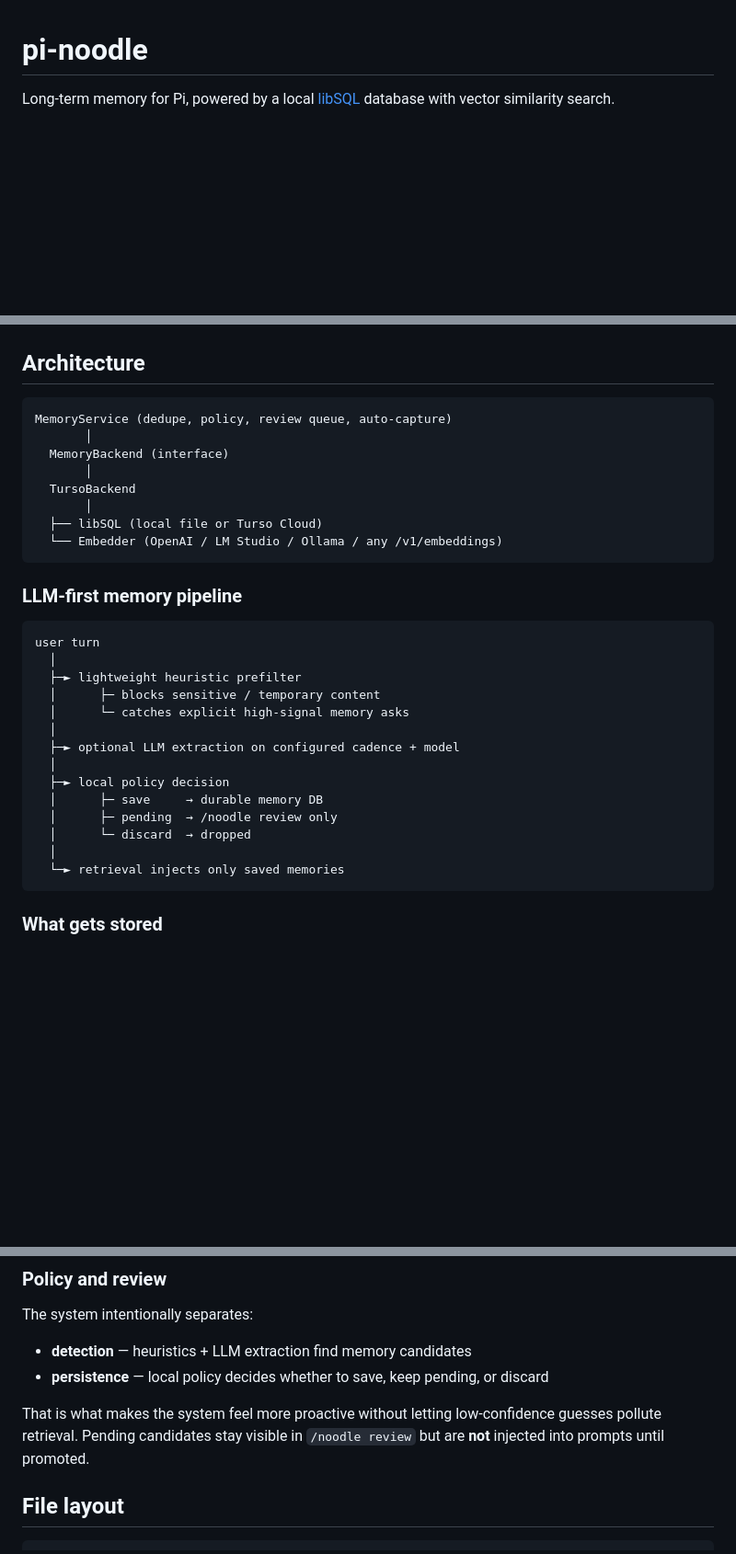
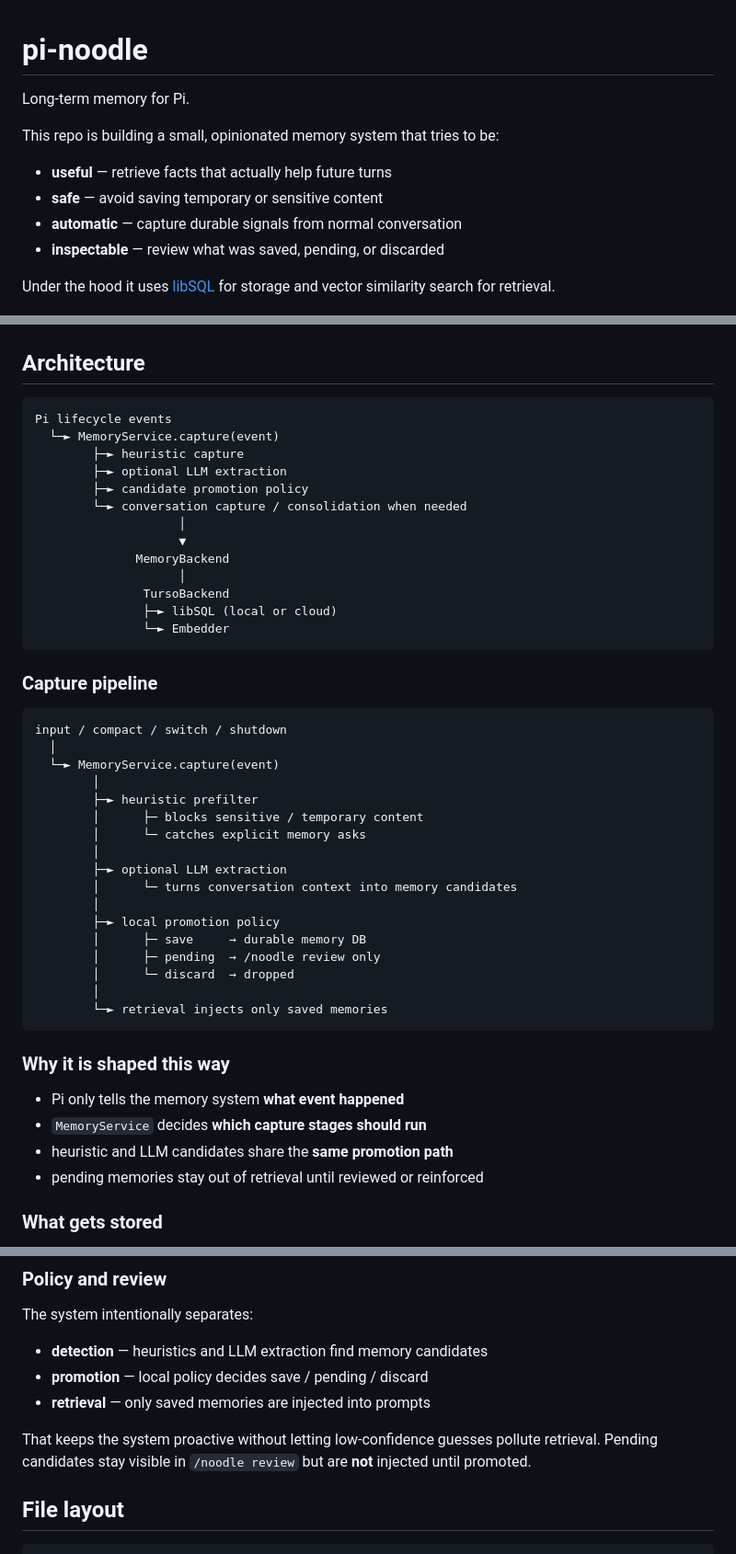
Before and after one commit to brianmichel/pi-noodle, a Markdown page: README.md, 3 parts joined by grey strips. Shown at 92% size. Rendered like a GitHub page; blank space fills up the shorter version.

````diff
--- a/README.md
+++ b/README.md
@@ -1,6 +1,15 @@
 # pi-noodle
 
-Long-term memory for Pi, powered by a local [libSQL](https://turso.tech/libsql) database with vector similarity search.
+Long-term memory for Pi.
+
+This repo is building a small, opinionated memory system that tries to be:
+
+- **useful** — retrieve facts that actually help future turns
+- **safe** — avoid saving temporary or sensitive content
+- **automatic** — capture durable signals from normal conversation
+- **inspectable** — review what was saved, pending, or discarded
+
+Under the hood it uses [libSQL](https://turso.tech/libsql) for storage and vector similarity search for retrieval.
 
 ![](img/dashboard.jpeg)
 
@@ -132,35 +141,50 @@ Env vars take priority over the config file:
 
 ## Architecture
 
-```
-MemoryService (dedupe, policy, review queue, auto-capture)
-       │
-  MemoryBackend (interface)
-       │
-  TursoBackend
-       │
-  ├── libSQL (local file or Turso Cloud)
-  └── Embedder (OpenAI / LM Studio / Ollama / any /v1/embeddings)
+```text
+Pi lifecycle events
+  └─► MemoryService.capture(event)
+        ├─► heuristic capture
+        ├─► optional LLM extraction
+        ├─► candidate promotion policy
+        └─► conversation capture / consolidation when needed
+                    │
+                    ▼
+              MemoryBackend
+                    │
+               TursoBackend
+               ├─► libSQL (local or cloud)
+               └─► Embedder
 ```
 
-### LLM-first memory pipeline
+### Capture pipeline
 
 ```text
-user turn
+input / compact / switch / shutdown
   │
-  ├─► lightweight heuristic prefilter
-  │      ├─ blocks sensitive / temporary content
-  │      └─ catches explicit high-signal memory asks
-  │
-  ├─► optional LLM extraction on configured cadence + model
-  │
-  ├─► local policy decision
-  │      ├─ save     → durable memory DB
-  │      ├─ pending  → /noodle review only
-  │      └─ discard  → dropped
-  │
-  └─► retrieval injects only saved memories
+  └─► MemoryService.capture(event)
+        │
+        ├─► heuristic prefilter
+        │      ├─ blocks sensitive / temporary content
+        │      └─ catches explicit memory asks
+        │
+        ├─► optional LLM extraction
+        │      └─ turns conversation context into memory candidates
+        │
+        ├─► local promotion policy
+        │      ├─ save     → durable memory DB
+        │      ├─ pending  → /noodle review only
+        │      └─ discard  → dropped
+        │
+        └─► retrieval injects only saved memories
 ```
+
+### Why it is shaped this way
+
+- Pi only tells the memory system **what event happened**
+- `MemoryService` decides **which capture stages should run**
+- heuristic and LLM candidates share the **same promotion path**
+- pending memories stay out of retrieval until reviewed or reinforced
 
 ### What gets stored
 
@@ -174,10 +198,11 @@ Vector similarity via `vector_distance_cos()` in libSQL, ranked by cosine distan
 
 The system intentionally separates:
 
-- **detection** — heuristics + LLM extraction find memory candidates
-- **persistence** — local policy decides whether to save, keep pending, or discard
+- **detection** — heuristics and LLM extraction find memory candidates
+- **promotion** — local policy decides save / pending / discard
+- **retrieval** — only saved memories are injected into prompts
 
-That is what makes the system feel more proactive without letting low-confidence guesses pollute retrieval. Pending candidates stay visible in `/noodle review` but are **not** injected into prompts until promoted.
+That keeps the system proactive without letting low-confidence guesses pollute retrieval. Pending candidates stay visible in `/noodle review` but are **not** injected until promoted.
 
 ## File layout
 
````
Also changed, not shown: other parts of README.md (+2 -2 lines).
